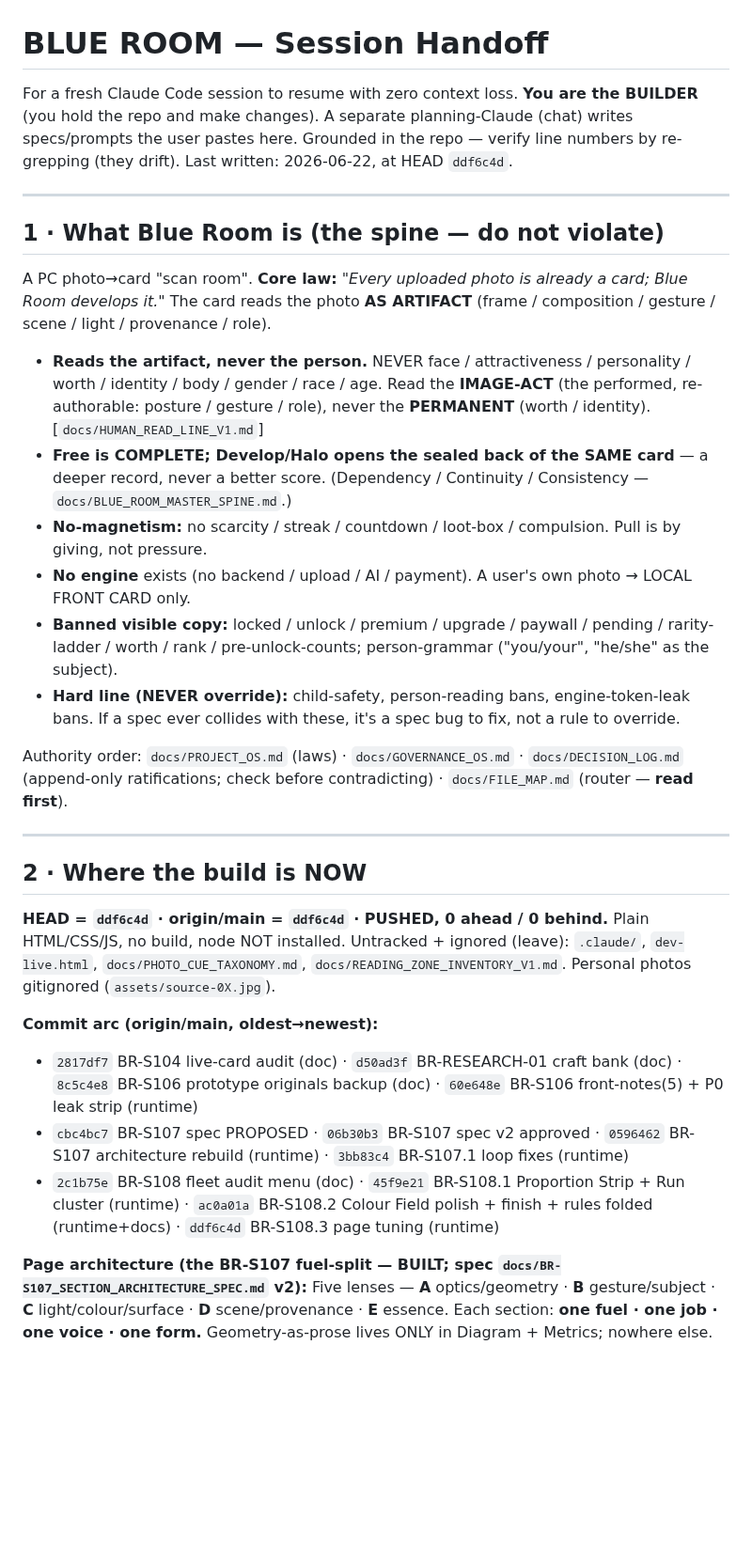
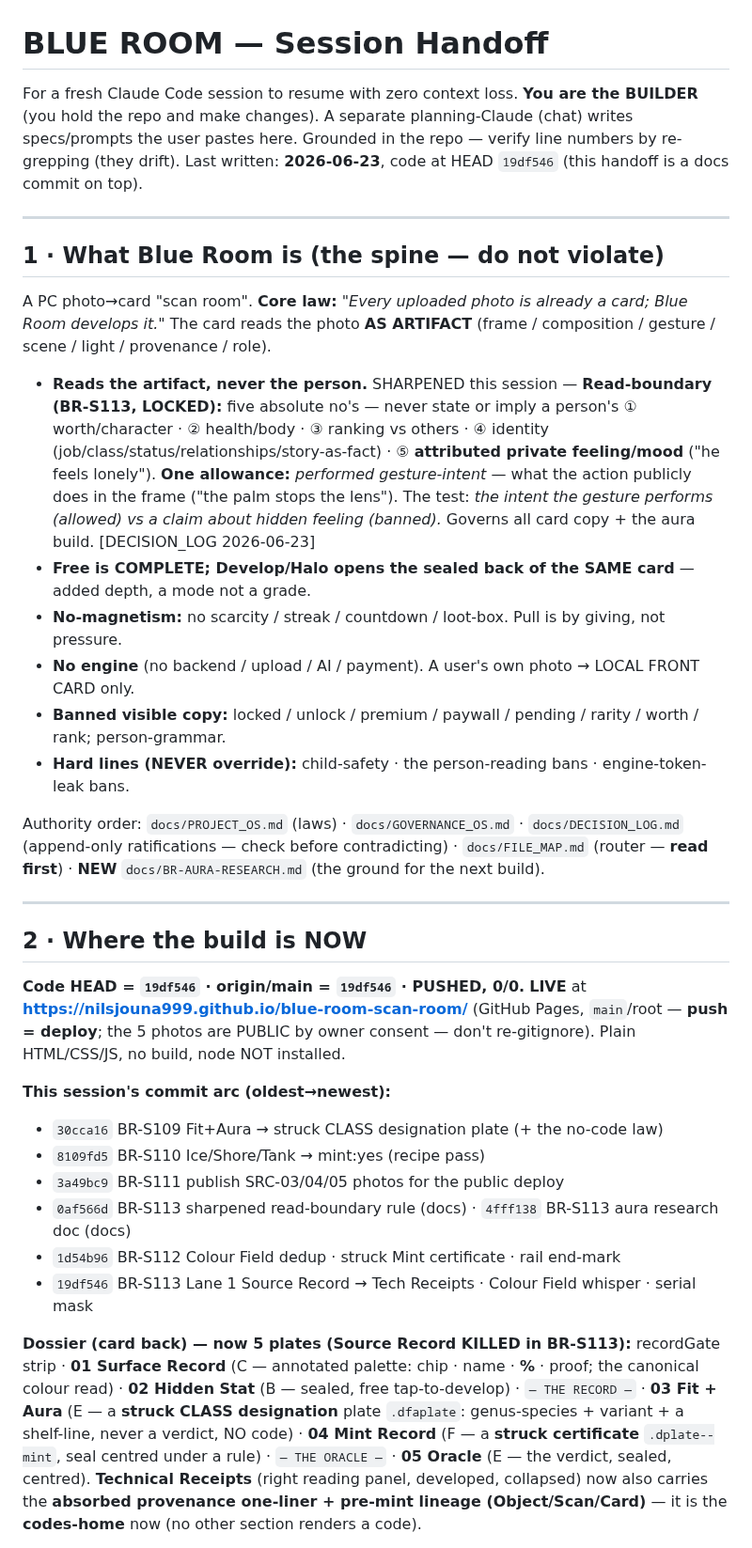
Before and after one commit to Nilsjouna999/blue-room-scan-room, a Markdown page: docs/HANDOFF.md, the part around one of its changes. Shown at 94% size. Rendered like a GitHub page; blank space fills up the shorter version.

```diff
--- a/docs/HANDOFF.md
+++ b/docs/HANDOFF.md
@@ -1,8 +1,9 @@
 # BLUE ROOM — Session Handoff
 
-For a fresh Claude Code session to resume with zero context loss. **You are the BUILDER** (you hold the repo
-and make changes). A separate planning-Claude (chat) writes specs/prompts the user pastes here. Grounded in
-the repo — verify line numbers by re-grepping (they drift). Last written: 2026-06-22, at HEAD `ddf6c4d`.
+For a fresh Claude Code session to resume with zero context loss. **You are the BUILDER** (you hold the repo and
+make changes). A separate planning-Claude (chat) writes specs/prompts the user pastes here. Grounded in the repo
+— verify line numbers by re-grepping (they drift). Last written: **2026-06-23**, code at HEAD `19df546` (this
+handoff is a docs commit on top).
 
 ---
 
@@ -10,39 +11,43 @@ the repo — verify line numbers by re-grepping (they drift). Last written: 2026
 A PC photo→card "scan room". **Core law:** *"Every uploaded photo is already a card; Blue Room develops it."*
 The card reads the photo **AS ARTIFACT** (frame / composition / gesture / scene / light / provenance / role).
 
-- **Reads the artifact, never the person.** NEVER face / attractiveness / personality / worth / identity /
-  body / gender / race / age. Read the **IMAGE-ACT** (the performed, re-authorable: posture / gesture / role),
-  never the **PERMANENT** (worth / identity). [`docs/HUMAN_READ_LINE_V1.md`]
-- **Free is COMPLETE; Develop/Halo opens the sealed back of the SAME card** — a deeper record, never a better
-  score. (Dependency / Continuity / Consistency — `docs/BLUE_ROOM_MASTER_SPINE.md`.)
-- **No-magnetism:** no scarcity / streak / countdown / loot-box / compulsion. Pull is by giving, not pressure.
-- **No engine** exists (no backend / upload / AI / payment). A user's own photo → LOCAL FRONT CARD only.
-- **Banned visible copy:** locked / unlock / premium / upgrade / paywall / pending / rarity-ladder / worth /
-  rank / pre-unlock-counts; person-grammar ("you/your", "he/she" as the subject).
-- **Hard line (NEVER override):** child-safety, person-reading bans, engine-token-leak bans. If a spec ever
-  collides with these, it's a spec bug to fix, not a rule to override.
+- **Reads the artifact, never the person.** SHARPENED this session — **Read-boundary (BR-S113, LOCKED):** five
+  absolute no's — never state or imply a person's ① worth/character · ② health/body · ③ ranking vs others ·
+  ④ identity (job/class/status/relationships/story-as-fact) · ⑤ **attributed private feeling/mood** ("he feels
+  lonely"). **One allowance:** *performed gesture-intent* — what the action publicly does in the frame ("the palm
+  stops the lens"). The test: *the intent the gesture performs (allowed) vs a claim about hidden feeling (banned).*
+  Governs all card copy + the aura build. [DECISION_LOG 2026-06-23]
+- **Free is COMPLETE; Develop/Halo opens the sealed back of the SAME card** — added depth, a mode not a grade.
+- **No-magnetism:** no scarcity / streak / countdown / loot-box. Pull is by giving, not pressure.
+- **No engine** (no backend / upload / AI / payment). A user's own photo → LOCAL FRONT CARD only.
+- **Banned visible copy:** locked / unlock / premium / paywall / pending / rarity / worth / rank; person-grammar.
+- **Hard lines (NEVER override):** child-safety · the person-reading bans · engine-token-leak bans.
 
 Authority order: `docs/PROJECT_OS.md` (laws) · `docs/GOVERNANCE_OS.md` · `docs/DECISION_LOG.md` (append-only
-ratifications; check before contradicting) · `docs/FILE_MAP.md` (router — **read first**).
+ratifications — check before contradicting) · `docs/FILE_MAP.md` (router — **read first**) · **NEW**
+`docs/BR-AURA-RESEARCH.md` (the ground for the next build).
 
 ---
 
 ## 2 · Where the build is NOW
-**HEAD = `ddf6c4d` · origin/main = `ddf6c4d` · PUSHED, 0 ahead / 0 behind.** Plain HTML/CSS/JS, no build,
-node NOT installed. Untracked + ignored (leave): `.claude/`, `dev-live.html`, `docs/PHOTO_CUE_TAXONOMY.md`,
-`docs/READING_ZONE_INVENTORY_V1.md`. Personal photos gitignored (`assets/source-0X.jpg`).
+**Code HEAD = `19df546` · origin/main = `19df546` · PUSHED, 0/0.** **LIVE** at
+**https://nilsjouna999.github.io/blue-room-scan-room/** (GitHub Pages, `main`/root — **push = deploy**; the 5
+photos are PUBLIC by owner consent — don't re-gitignore). Plain HTML/CSS/JS, no build, node NOT installed.
 
-**Commit arc (origin/main, oldest→newest):**
-- `2817df7` BR-S104 live-card audit (doc) · `d50ad3f` BR-RESEARCH-01 craft bank (doc) · `8c5c4e8` BR-S106
-  prototype originals backup (doc) · `60e648e` BR-S106 front-notes(5) + P0 leak strip (runtime)
-- `cbc4bc7` BR-S107 spec PROPOSED · `06b30b3` BR-S107 spec v2 approved · `0596462` BR-S107 architecture
-  rebuild (runtime) · `3bb83c4` BR-S107.1 loop fixes (runtime)
-- `2c1b75e` BR-S108 fleet audit menu (doc) · `45f9e21` BR-S108.1 Proportion Strip + Run cluster (runtime) ·
-  `ac0a01a` BR-S108.2 Colour Field polish + finish + rules folded (runtime+docs) · `ddf6c4d` BR-S108.3 page
-  tuning (runtime)
+**This session's commit arc (oldest→newest):**
+- `30cca16` BR-S109 Fit+Aura → struck CLASS designation plate (+ the no-code law)
+- `8109fd5` BR-S110 Ice/Shore/Tank → mint:yes (recipe pass)
+- `3a49bc9` BR-S111 publish SRC-03/04/05 photos for the public deploy
+- `0af566d` BR-S113 sharpened read-boundary rule (docs) · `4fff138` BR-S113 aura research doc (docs)
+- `1d54b96` BR-S112 Colour Field dedup · struck Mint certificate · rail end-mark
+- `19df546` BR-S113 Lane 1 Source Record → Tech Receipts · Colour Field whisper · serial mask
 
-**Page architecture (the BR-S107 fuel-split — BUILT; spec `docs/BR-S107_SECTION_ARCHITECTURE_SPEC.md` v2):**
-Five lenses — **A** optics/geometry · **B** gesture/subject · **C** light/colour/surface · **D**
-scene/provenance · **E** essence. Each section: **one fuel · one job · one voice · one form.**
-Geometry-as-prose lives ONLY in Diagram + Metrics; nowhere else.
+**Dossier (card back) — now 5 plates (Source Record KILLED in BR-S113):**
+recordGate strip · **01 Surface Record** (C — annotated palette: chip · name · **%** · proof; the canonical
+colour read) · **02 Hidden Stat** (B — sealed, free tap-to-develop) · `— THE RECORD —` · **03 Fit + Aura** (E —
+a **struck CLASS designation** plate `.dfaplate`: genus-species + variant + a shelf-line, never a verdict, NO
+code) · **04 Mint Record** (F — a **struck certificate** `.dplate--mint`, seal centred under a rule) ·
+`— THE ORACLE —` · **05 Oracle** (E — the verdict, sealed, centred). **Technical Receipts** (right reading panel,
+developed, collapsed) now also carries the **absorbed provenance one-liner + pre-mint lineage (Object/Scan/Card)**
+— it is the **codes-home** now (no other section renders a code).
 
```
Also changed, not shown: other parts of docs/HANDOFF.md (+91 -107 lines).
